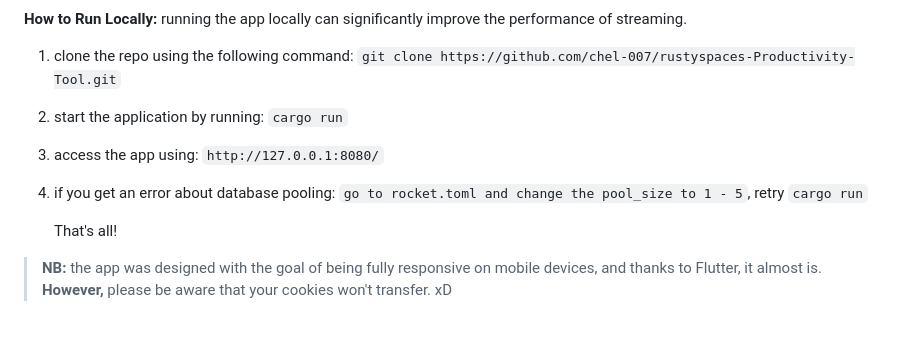
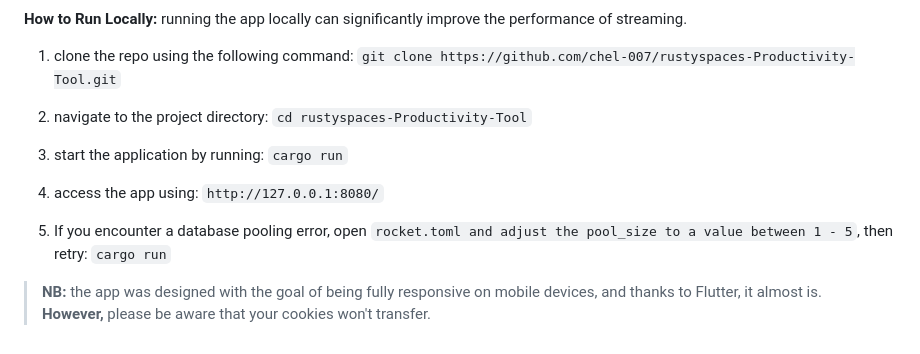
Before and after one commit to chel-007/rustyspaces-Productivity-Tool, a Markdown page: readme.md, the part around the change. Rendered like a GitHub page.

Commit message:
final commit pls

```diff
--- a/readme.md
+++ b/readme.md
@@ -60,14 +60,16 @@ Welcome to **RustySpaces**, your ultimate productivity tool for aligning goals a
 1.  clone the repo using the following command:
     `git clone https://github.com/chel-007/rustyspaces-Productivity-Tool.git`
 
+2.  navigate to the project directory:
+    `cd rustyspaces-Productivity-Tool`
+
 3.  start the application by running:
     `cargo run`
 
 4.  access the app using: `http://127.0.0.1:8080/`
 
 
-5.  if you get an error about database pooling: `go to rocket.toml and change the pool_size to 1 - 5`, retry `cargo run`
+5.  If you encounter a database pooling error, open `rocket.toml and adjust the pool_size to a value between 1 - 5`, then retry:    `cargo run`
 
-    That's all!
 
-> **NB:** the app was designed with the goal of being fully responsive on mobile devices, and thanks to Flutter, it almost is. **However,** please be aware that your cookies won't transfer. xD
+> **NB:** the app was designed with the goal of being fully responsive on mobile devices, and thanks to Flutter, it almost is. **However,** please be aware that your cookies won't transfer.
```
